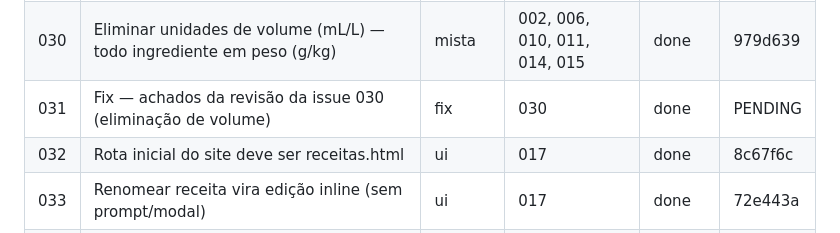
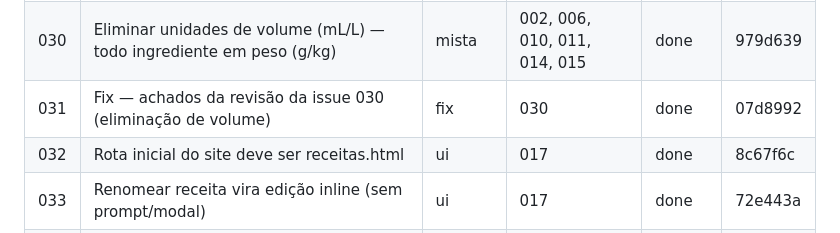
Before and after one commit to cisotar/minhapadaria, a Markdown page: issues/STATE.md, the part around the change. Rendered like a GitHub page.

Commit message:
chore(state): registra hash do commit da issue 031
Co-Authored-By: Claude Sonnet 5 <noreply@anthropic.com>

```diff
--- a/issues/STATE.md
+++ b/issues/STATE.md
@@ -32,7 +32,7 @@
 | 028 | Refactor — estilo dos PDFs (visual tipo tela) + split Receita/Custos | export | 019, 027 | done | 708372c |
 | 029 | Fix — achados da revisão da issue 028 (refactor PDF) | fix | 028 | done | 69ee142 |
 | 030 | Eliminar unidades de volume (mL/L) — todo ingrediente em peso (g/kg) | mista | 002, 006, 010, 011, 014, 015 | done | 979d639 |
-| 031 | Fix — achados da revisão da issue 030 (eliminação de volume) | fix | 030 | done | PENDING |
+| 031 | Fix — achados da revisão da issue 030 (eliminação de volume) | fix | 030 | done | 07d8992 |
 | 032 | Rota inicial do site deve ser receitas.html | ui | 017 | done | 8c67f6c |
 | 033 | Renomear receita vira edição inline (sem prompt/modal) | ui | 017 | done | 72e443a |
 | 034 | Refactor impressão Receita/Custos v2 — cards, fermento, coluna custo | export | 019, 028, 030 | done | 6486296 |
```
